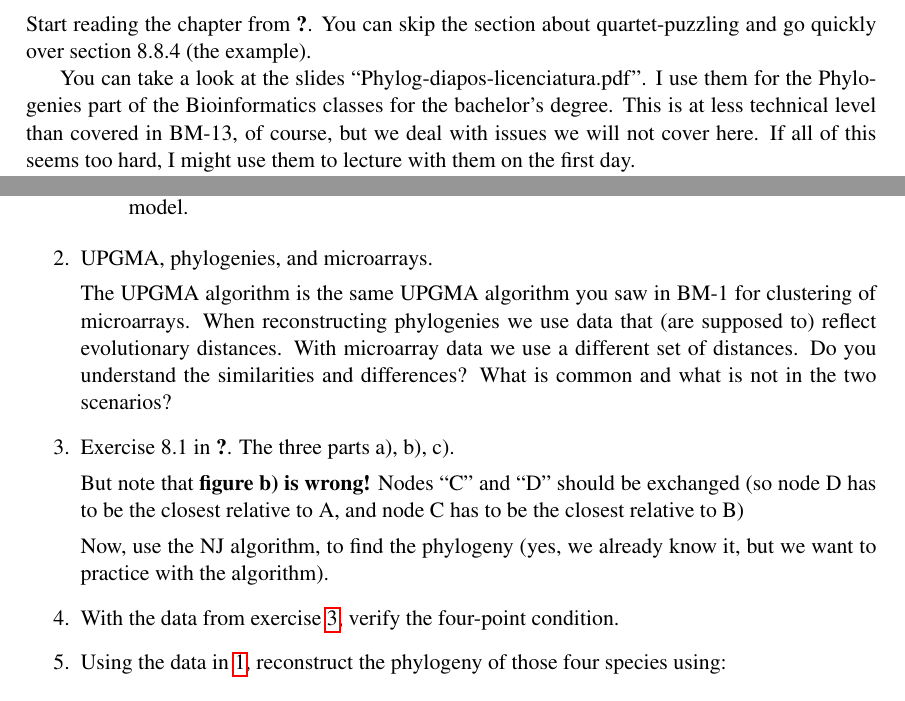
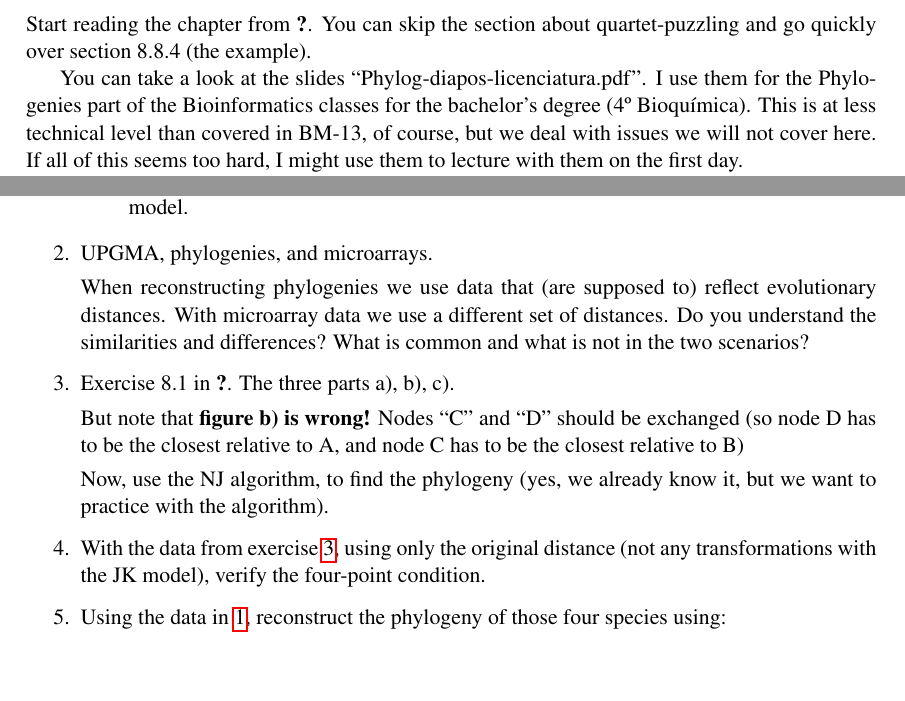
Before and after one commit to rdiaz02/BM-13, a LaTeX document (2014-15/Phylog/phylog-class-notes.tex): two parts of pages 2 and 4 of 5, joined at a grey line, cut so that both start at the same text, the shorter picture padded with empty space. Compiled offline with pdfLaTeX; the source files are stored in an older character set and shown here as Unicode; a missing bibliography style is replaced by a similar one.

Commit message:
notes phylog minor changes

```diff
--- a/2014-15/Phylog/phylog-class-notes.tex
+++ b/2014-15/Phylog/phylog-class-notes.tex
@@ -52,9 +52,10 @@ example).
 
 You can take a look at the slides ``Phylog-diapos-licenciatura.pdf''. I
 use them for the Phylogenies part of the Bioinformatics classes for the
-bachelor's degree. This is at less technical level than covered in BM-13,
-of course, but we deal with issues we will not cover here. If all of this
-seems too hard, I might use them to lecture with them on the first day.
+bachelor's degree (4º Bioquímica). This is at less technical level than
+covered in BM-13, of course, but we deal with issues we will not cover
+here. If all of this seems too hard, I might use them to lecture with them
+on the first day.
 
 % You can see some further details and worked examples about UPGMA and NJ
 % in the pages from \cite{Haubold2006}. Note error in UPGMA; and typo in
@@ -206,8 +207,9 @@ D   GGAAGGCTTT
 
 \item UPGMA, phylogenies, and microarrays.
 
-The UPGMA algorithm is the same UPGMA algorithm you saw in BM-1 for
-clustering of microarrays. When reconstructing phylogenies we use data
+% The UPGMA algorithm is the same UPGMA algorithm you saw in BM-1 for
+% clustering of microarrays.
+When reconstructing phylogenies we use data
 that (are supposed to) reflect evolutionary distances. With microarray
 data we use a different set of distances. Do you understand the
 similarities and differences? What is common and what is not in the two
@@ -228,8 +230,9 @@ scenarios?
   Now, use the NJ algorithm, to find the phylogeny (yes, we already know it,
   but we want to practice with the algorithm).
 
-\item With the data from exercise \ref{ex81-ha}, verify the four-point
-  condition.
+\item With the data from exercise \ref{ex81-ha}, using only the original
+  distance (not any transformations with the JK model), verify the
+  four-point condition.
 
 
 \item Using the data in \ref{bm13-filog1}, reconstruct the phylogeny of
```
